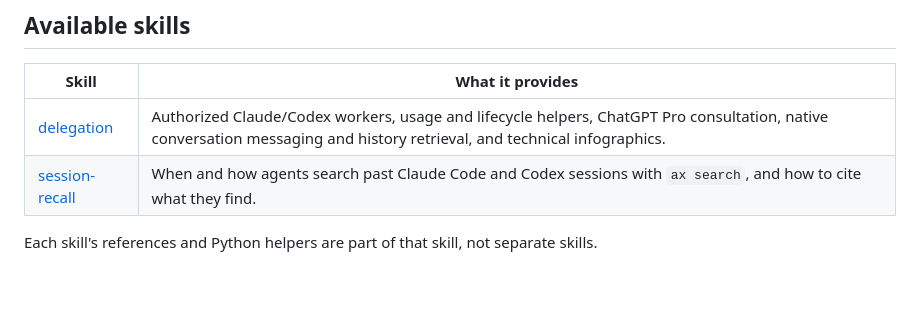
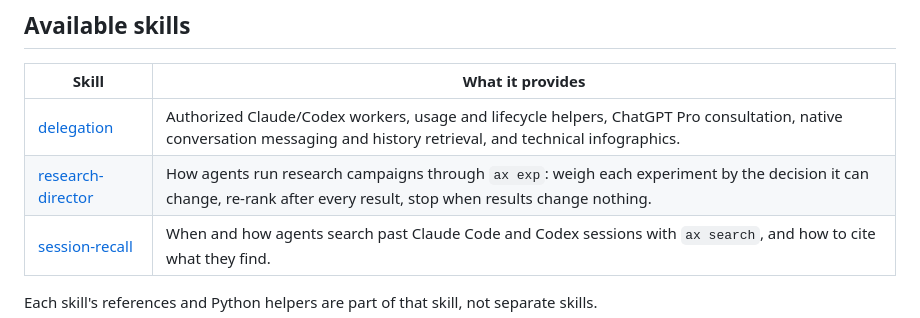
Before and after one commit to EssenceSentry/agent-skills, a Markdown page: README.md, the part around the change. Drawn GitHub-style; blank space fills up the shorter version.

```diff
--- a/README.md
+++ b/README.md
@@ -7,6 +7,7 @@ Reusable skills for working with Claude Code, Codex, and ChatGPT.
 | Skill | What it provides |
 | --- | --- |
 | [delegation](skills/delegation/SKILL.md) | Authorized Claude/Codex workers, usage and lifecycle helpers, ChatGPT Pro consultation, native conversation messaging and history retrieval, and technical infographics. |
+| [research-director](skills/research-director/SKILL.md) | How agents run research campaigns through `ax exp`: weigh each experiment by the decision it can change, re-rank after every result, stop when results change nothing. |
 | [session-recall](skills/session-recall/SKILL.md) | When and how agents search past Claude Code and Codex sessions with `ax search`, and how to cite what they find. |
 
 Each skill's references and Python helpers are part of that skill, not
```
Also changed, not shown: skills/research-director/SKILL.md (added, +66 -0 lines).
